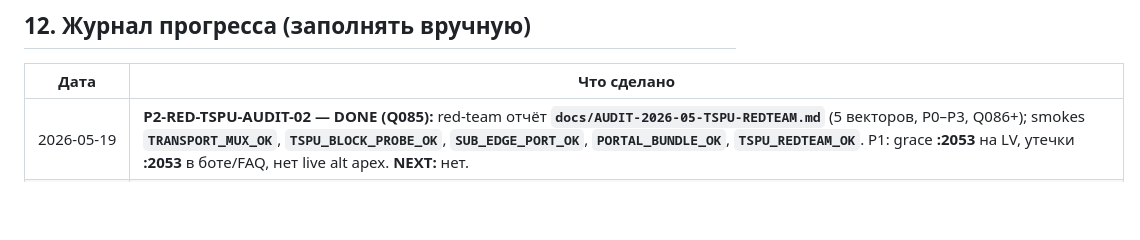
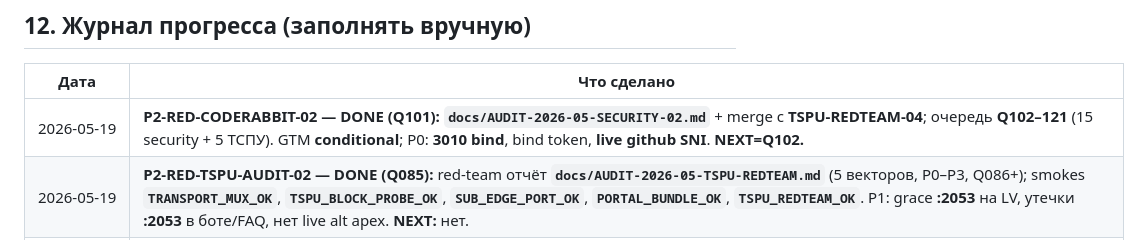
Before and after one commit to bender48-sudo/BenderKVN, a Markdown page: docs/COMMERCIAL-BACKLOG.md, the part around the change. GitHub-like rendering; blank space fills up the shorter version.

```diff
--- a/docs/COMMERCIAL-BACKLOG.md
+++ b/docs/COMMERCIAL-BACKLOG.md
@@ -344,6 +344,7 @@
 
 | Дата | Что сделано |
 |------|-------------|
+| 2026-05-19 | **P2-RED-CODERABBIT-02 — DONE (Q101):** **`docs/AUDIT-2026-05-SECURITY-02.md`** + merge с **TSPU-REDTEAM-04**; очередь **Q102–121** (15 security + 5 ТСПУ). GTM **conditional**; P0: **3010 bind**, bind token, **live github SNI**. **NEXT=Q102.** |
 | 2026-05-19 | **P2-RED-TSPU-AUDIT-02 — DONE (Q085):** red-team отчёт **`docs/AUDIT-2026-05-TSPU-REDTEAM.md`** (5 векторов, P0–P3, Q086+); smokes **`TRANSPORT_MUX_OK`**, **`TSPU_BLOCK_PROBE_OK`**, **`SUB_EDGE_PORT_OK`**, **`PORTAL_BUNDLE_OK`**, **`TSPU_REDTEAM_OK`**. P1: grace **:2053** на LV, утечки **:2053** в боте/FAQ, нет live alt apex. **NEXT:** нет. |
 | 2026-05-18 | **Фаза 4 Q080–Q084 — DONE:** **Q080** Caddy LV **:8443** (`patch-caddy-edge-port-8443-lv.sh`), LV **VLESS_XHTTP** **8443→18443** (panel API); live **`SUB_EDGE_PORT_OK`**, **`PUBLIC_BOOTSTRAP_OK`**, portal **:8443** **200**. **Q081** panel :3000 с интернета **000** (UFW + bind); panel API **:8443** **200** (compose loopback — waive **`DRIFT-POST-P0`**). **Q082** AMS `authorized_keys` dedup → **2** строки. **Q083** **`PROD_SMOKE_BATTERY_OK`**: product/flow static, **`AMS_SAFE_DEPLOY_OK`**, **`PORTAL_*`**, **`DNS_DELEGATION_OK`**, **`POSTGRES_CRYPT_OK`**. **Q084** drift waive (panel bind, SSH timeout с агента). **Владелец:** BotFather **:8443**. |
 | 2026-05-18 | **P2-OPS-DEPLOY-BOT-SEC-01 — DONE (Q079):** AMS `/opt/remna-shop/.env` — `SUPPORT_STAFF_IDS`, `PORTAL_SETUP_HMAC_SECRET` (LV); security hot-patch (`deploy-bot-handlers-ams`, `deploy-bot-payment-webhook-ams` + `payload_redact`); forged webhook **403**; smokes **`WEBHOOK_AUTH_OK`**, **`SUPPORT_REPLY_AUTHZ_OK`**, **`AUTO_RENEW_BILLING_OK`**, **`PAYMENT_AMOUNT_VERIFY_OK`**, **`YOOKASSA_SKIP_VERIFY_OK`**. **Владелец:** CryptoBot → POST. |
```
Also changed, not shown: docs/AUDIT-2026-05-SECURITY-02.md (added, +140 -0 lines), docs/BACKLOG-QUEUE.md (+25 -11 lines).
